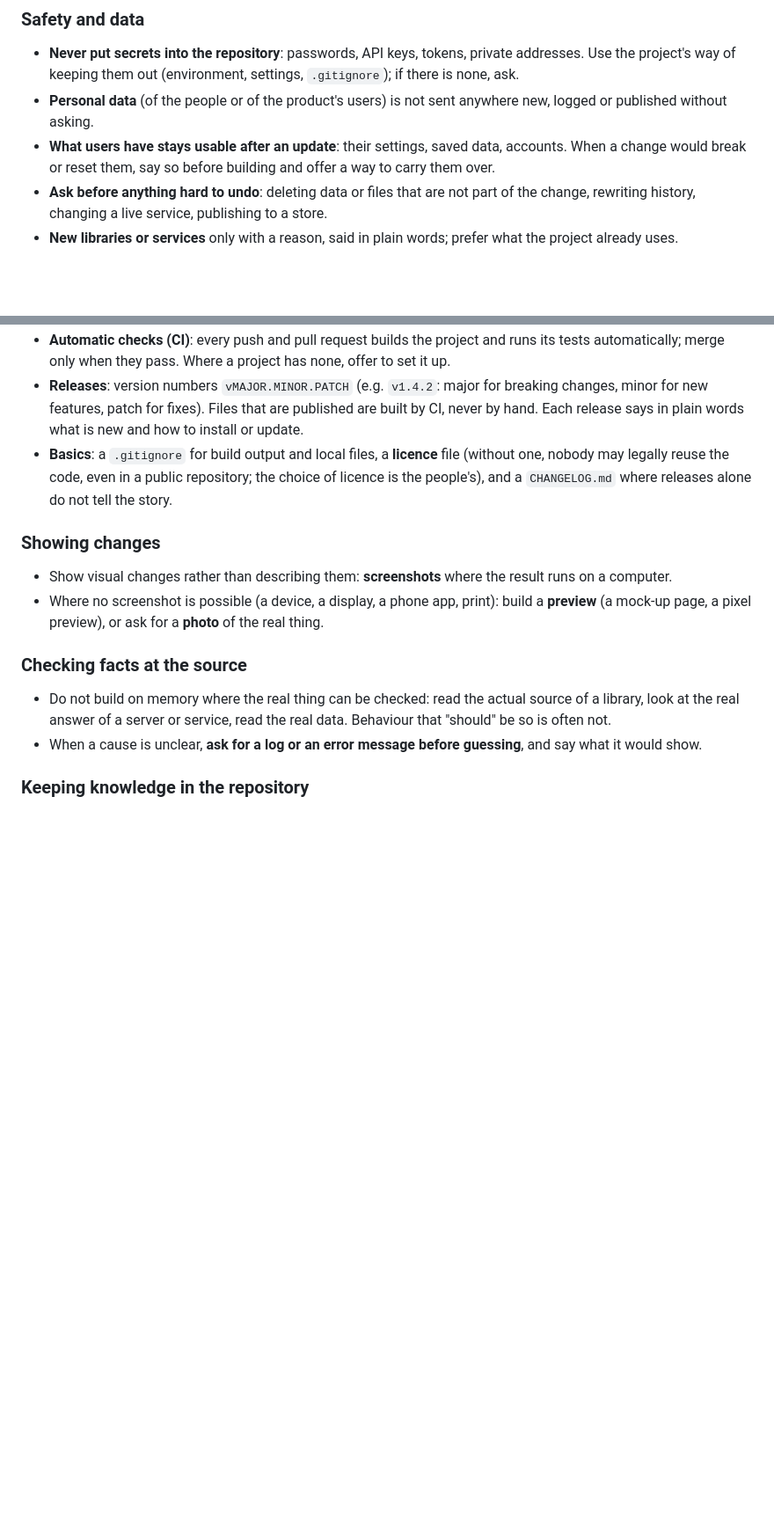
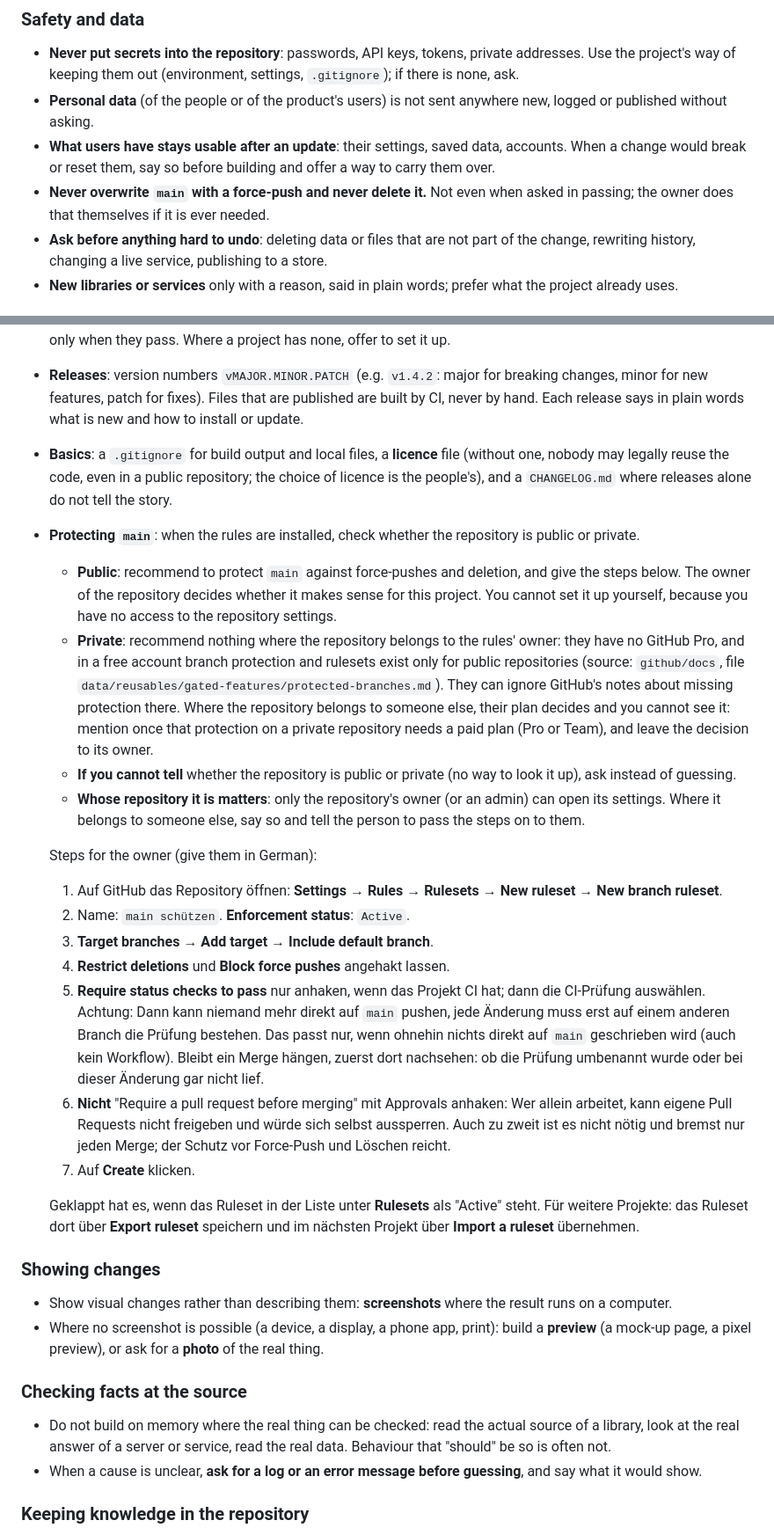
Before and after one commit to Dr-Nerdlove/cutecraft-studio, a Markdown page: AGENTS.md, 2 parts joined by grey strips. Shown at 88% size. GitHub-like rendering; blank space fills up the shorter version.

Commit message:
Update owner rules to v12: never force-push or delete main, protecting main
The text between the markers is replaced word for word with v12.

Co-Authored-By: Claude Opus 5.5 <noreply@anthropic.com>
Claude-Session: https://claude.ai/code/session_01PQ1tunaQLHhUY4Xnf8ywQE

```diff
--- a/AGENTS.md
+++ b/AGENTS.md
@@ -57,6 +57,8 @@ Instructions for every AI tool working on CuteCraft Studio.
   without asking.
 - **What users have stays usable after an update**: their settings, saved data, accounts. When a change
   would break or reset them, say so before building and offer a way to carry them over.
+- **Never overwrite `main` with a force-push and never delete it.** Not even when asked in passing; the
+  owner does that themselves if it is ever needed.
 - **Ask before anything hard to undo**: deleting data or files that are not part of the change, rewriting
   history, changing a live service, publishing to a store.
 - **New libraries or services** only with a reason, said in plain words; prefer what the project already
@@ -106,6 +108,41 @@ missing, with a recommendation, and let the people choose.
   legally reuse the code, even in a public repository; the choice of licence is the people's), and a
   `CHANGELOG.md` where releases alone do not tell the story.
 
+- **Protecting `main`**: when the rules are installed, check whether the repository is public or private.
+  - **Public**: recommend to protect `main` against force-pushes and deletion, and give the steps below. The
+    owner of the repository decides whether it makes sense for this project. You cannot set it up yourself,
+    because you have no access to the repository settings.
+  - **Private**: recommend nothing where the repository belongs to the rules' owner: they have no GitHub Pro,
+    and in a free account branch protection and rulesets exist only for public repositories (source:
+    `github/docs`, file `data/reusables/gated-features/protected-branches.md`). They can ignore GitHub's
+    notes about missing protection there. Where the repository belongs to someone else, their plan decides
+    and you cannot see it: mention once that protection on a private repository needs a paid plan (Pro or
+    Team), and leave the decision to its owner.
+  - **If you cannot tell** whether the repository is public or private (no way to look it up), ask instead of
+    guessing.
+  - **Whose repository it is matters**: only the repository's owner (or an admin) can open its settings. Where
+    it belongs to someone else, say so and tell the person to pass the steps on to them.
+
+  Steps for the owner (give them in German):
+
+  1. Auf GitHub das Repository öffnen: **Settings → Rules → Rulesets → New ruleset → New branch ruleset**.
+  2. Name: `main schützen`. **Enforcement status**: `Active`.
+  3. **Target branches → Add target → Include default branch**.
+  4. **Restrict deletions** und **Block force pushes** angehakt lassen.
+  5. **Require status checks to pass** nur anhaken, wenn das Projekt CI hat; dann die CI-Prüfung auswählen.
+     Achtung: Dann kann niemand mehr direkt auf `main` pushen, jede Änderung muss erst auf einem anderen
+     Branch die Prüfung bestehen. Das passt nur, wenn ohnehin nichts direkt auf `main` geschrieben wird
+     (auch kein Workflow). Bleibt ein Merge hängen, zuerst dort nachsehen: ob die Prüfung umbenannt wurde
+     oder bei dieser Änderung gar nicht lief.
+  6. **Nicht** "Require a pull request before merging" mit Approvals anhaken: Wer allein arbeitet, kann eigene
+     Pull Requests nicht freigeben und würde sich selbst aussperren. Auch zu zweit ist es nicht nötig und
+     bremst nur jeden Merge; der Schutz vor Force-Push und Löschen reicht.
+  7. Auf **Create** klicken.
+
+  Geklappt hat es, wenn das Ruleset in der Liste unter **Rulesets** als "Active" steht.
+  Für weitere Projekte: das Ruleset dort über **Export ruleset** speichern und im nächsten Projekt über
+  **Import a ruleset** übernehmen.
+
 ### Showing changes
 
 - Show visual changes rather than describing them: **screenshots** where the result runs on a computer.
```
Also changed, not shown: other parts of AGENTS.md (+2 -2 lines), CLAUDE.md (+2 -2 lines).
